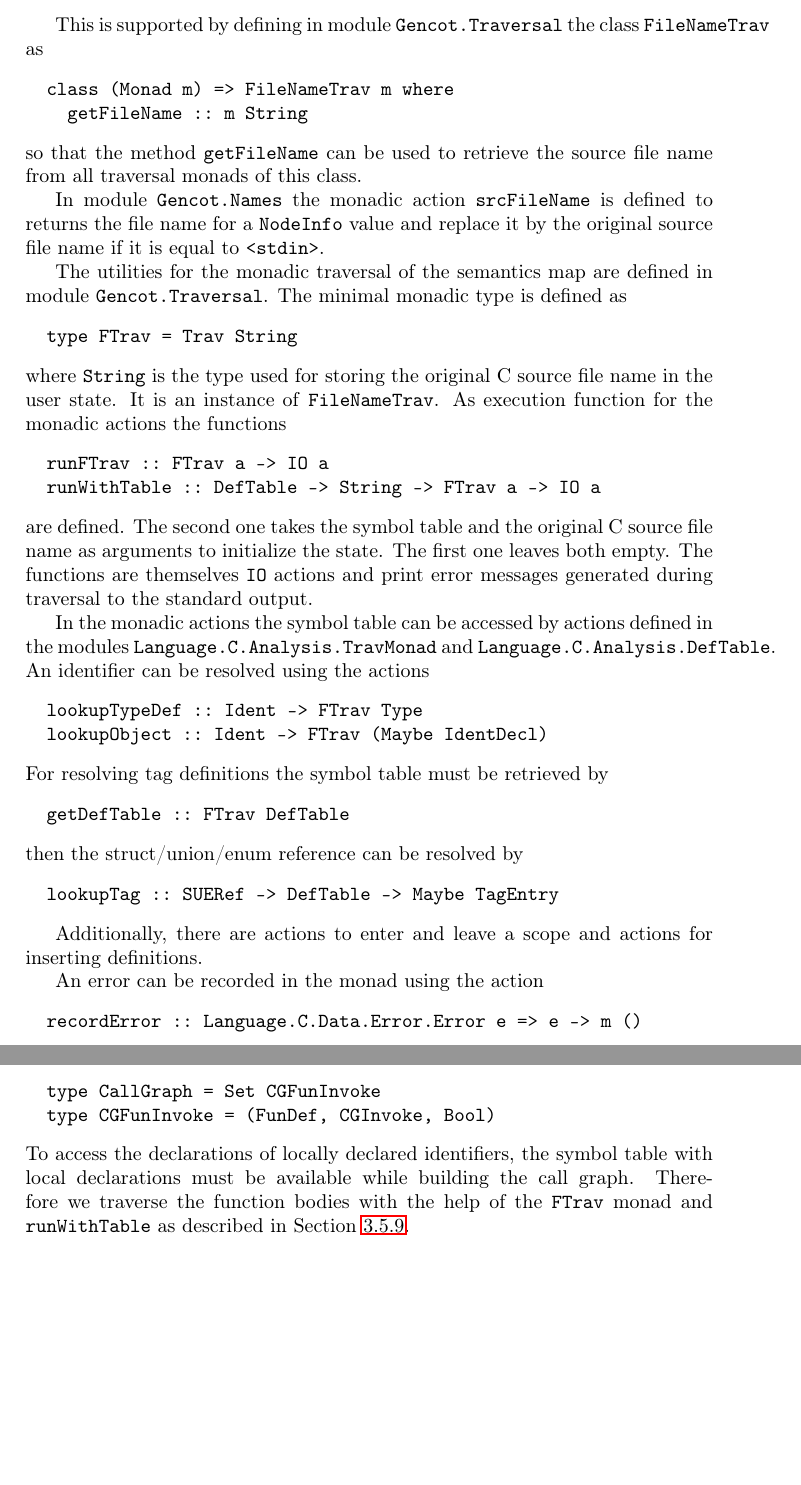
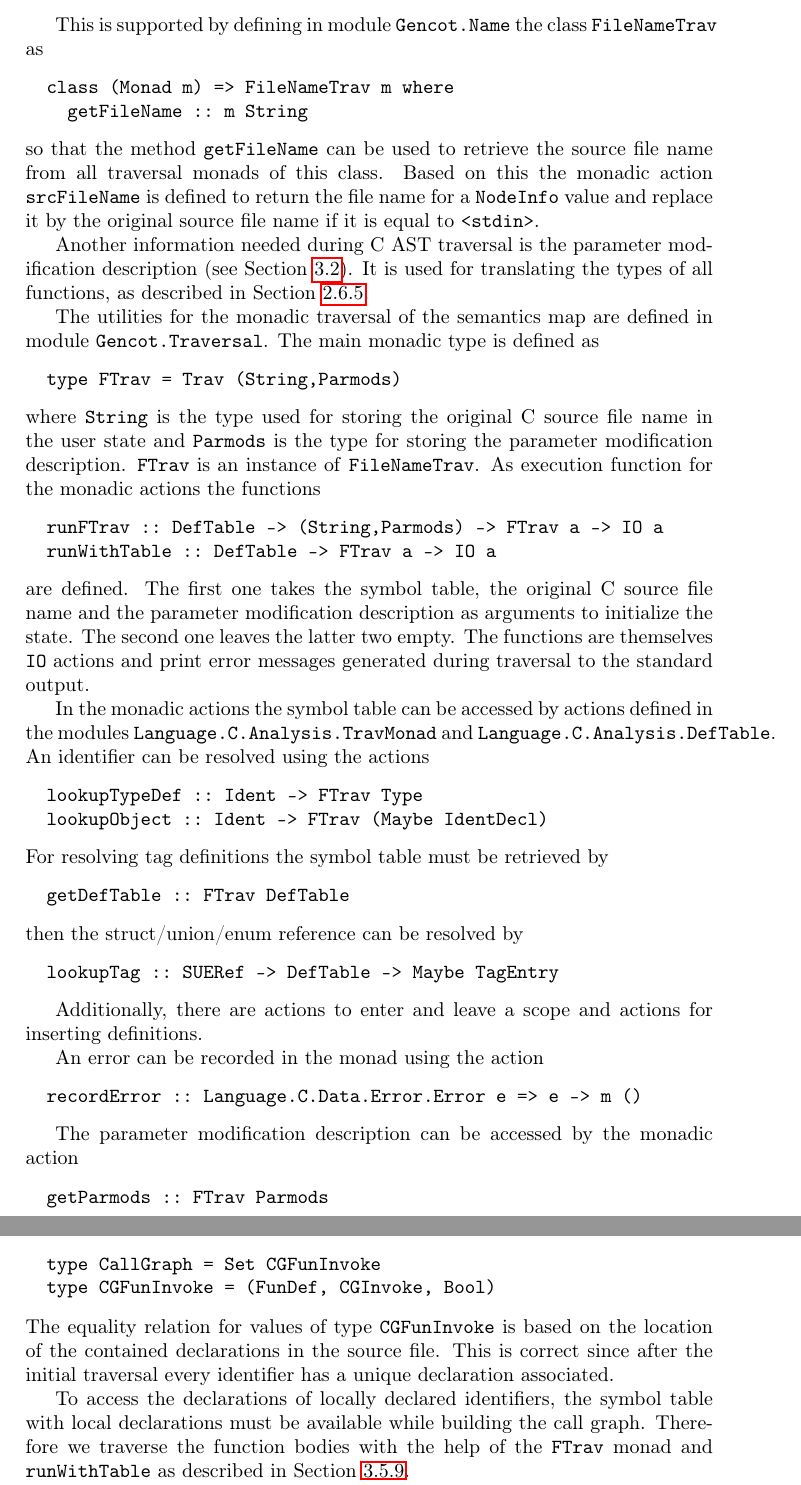
Before and after one commit to F1-C0D3/gencot, a LaTeX thesis (doc/gencot-devel.tex, which reads doc/impl-ccode.tex): two parts of pages 86 and 87 of 98, joined at a grey line, cut so that both start at the same text, the shorter picture padded with empty space. Compiled offline with pdfLaTeX.

Commit message:
debug parmod-proc and refactor modules

```diff
--- a/doc/impl-ccode.tex
+++ b/doc/impl-ccode.tex
@@ -890,31 +890,32 @@ values in the AST it is always specified as \code{<stdin>} since the input is re
 filters take the name of the original C source file as an additional argument. It is added to the user state
 of traversal monads so that it can be used during traversal.
 
-This is supported by defining in module \code{Gencot.Traversal} the class \code{FileNameTrav} as
+This is supported by defining in module \code{Gencot.Name} the class \code{FileNameTrav} as
 \begin{verbatim}
   class (Monad m) => FileNameTrav m where
     getFileName :: m String
 \end{verbatim}
 so that the method \code{getFileName} can be used to retrieve the source file name from all traversal monads of
-this class.
-
-In module \code{Gencot.Names} the monadic action \code{srcFileName} is defined to returns the file name for a
+this class. Based on this the monadic action \code{srcFileName} is defined to return the file name for a
 \code{NodeInfo} value and replace it by the original source file name if it is equal to \code{<stdin>}.
 
+Another information needed during C AST traversal is the parameter modification description (see Section~\ref{impl-parmod}).
+It is used for translating the types of all functions, as described in Section~\ref{design-types-function}.
+
 The utilities for the monadic traversal of the semantics map are defined in module \code{Gencot.Traversal}.
-The minimal monadic type is defined as
+The main monadic type is defined as
 \begin{verbatim}
-  type FTrav = Trav String
+  type FTrav = Trav (String,Parmods)
 \end{verbatim}
-where \code{String} is the type used for storing the original C source file name in the user state. It is an
-instance of \code{FileNameTrav}. As execution
-function for the monadic actions the functions
+where \code{String} is the type used for storing the original C source file name in the user state and
+\code{Parmods} is the type for storing the parameter modification description. \code{FTrav} is an
+instance of \code{FileNameTrav}. As execution function for the monadic actions the functions
 \begin{verbatim}
-  runFTrav :: FTrav a -> IO a
-  runWithTable :: DefTable -> String -> FTrav a -> IO a
+  runFTrav :: DefTable -> (String,Parmods) -> FTrav a -> IO a
+  runWithTable :: DefTable -> FTrav a -> IO a
 \end{verbatim}
-are defined. The second one takes the symbol table and the original C source file name as arguments to initialize
-the state. The first one leaves both empty. The functions are themselves
+are defined. The first one takes the symbol table, the original C source file name and the parameter modification
+description as arguments to initialize the state. The second one leaves the latter two empty. The functions are themselves
 \code{IO} actions and print error messages generated during traversal to the standard output.
 
 In the monadic actions the symbol table can be accessed by actions defined in the modules
@@ -940,6 +941,11 @@ An error can be recorded in the monad using the action
   recordError :: Language.C.Data.Error.Error e => e -> m ()
 \end{verbatim}
 
+The parameter modification description can be accessed by the monadic action
+\begin{verbatim}
+  getParmods :: FTrav Parmods
+\end{verbatim}
+
 \subsection{Creating and Using the C Call Graph}
 \label{impl-ccode-callgraph}
 
@@ -979,6 +985,9 @@ of the invoking function, the invocation, and a boolean value telling whether th
   type CallGraph = Set CGFunInvoke
   type CGFunInvoke = (FunDef, CGInvoke, Bool)
 \end{verbatim}
+The equality relation for values of type \code{CGFunInvoke} is based on the location of the contained declarations
+in the source file. This is correct since after the initial traversal every identifier has a unique declaration associated.
+
 To access the declarations of locally declared identifiers, the symbol table with local declarations
 must be available while building the call graph. Therefore we traverse the function bodies with the help of
 the \code{FTrav} monad and \code{runWithTable} as described in Section~\ref{impl-ccode-trav}.
```
Also changed, not shown: doc/impl-ccode.tex (43 more changed lines), 10 other files.
